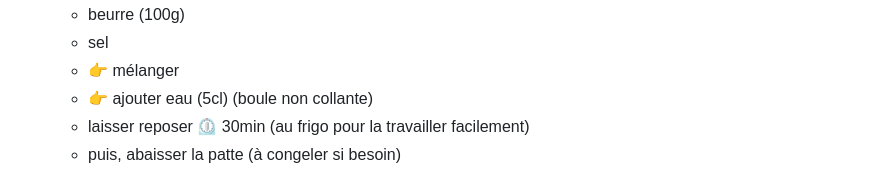
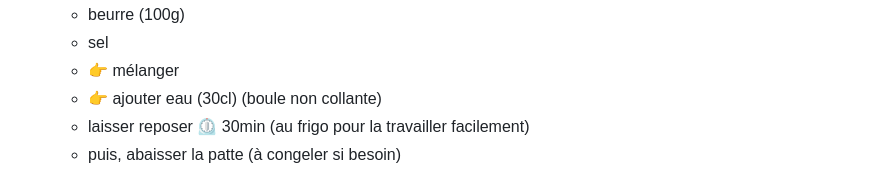
Before and after one commit to Iron-Wolf/Iron-Wolf.github.io, a Markdown page: recipe/README.md, the part around the change. Rendered like a GitHub page; folded sections open.

```diff
--- a/recipe/README.md
+++ b/recipe/README.md
@@ -72,7 +72,7 @@
   - beurre (100g)
   - sel
   - 👉 mélanger
-  - 👉 ajouter eau (5cl) (boule non collante)
+  - 👉 ajouter eau (30cl) (boule non collante)
   - laisser reposer ⏲️ 30min (au frigo pour la travailler facilement)
   - puis, abaisser la patte (à congeler si besoin)
 - appareil
```
